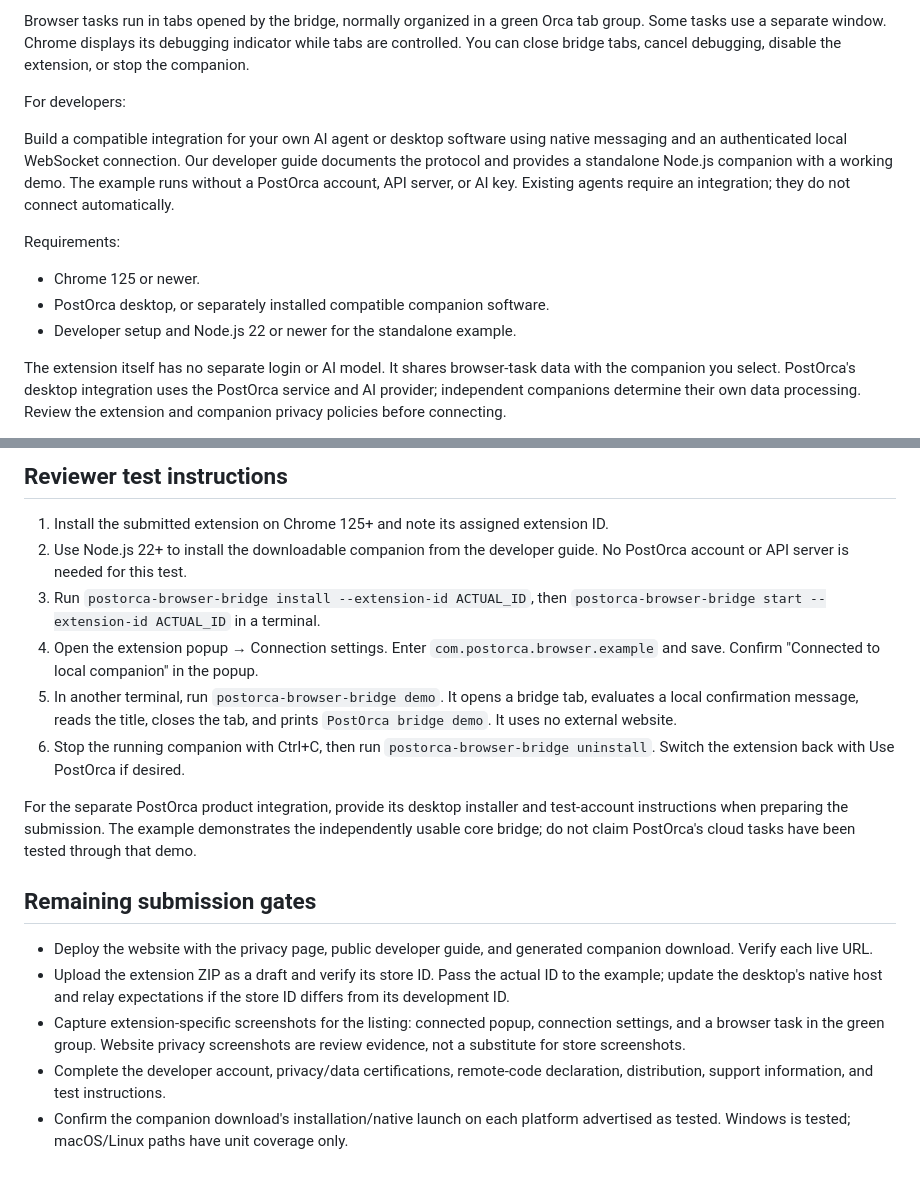
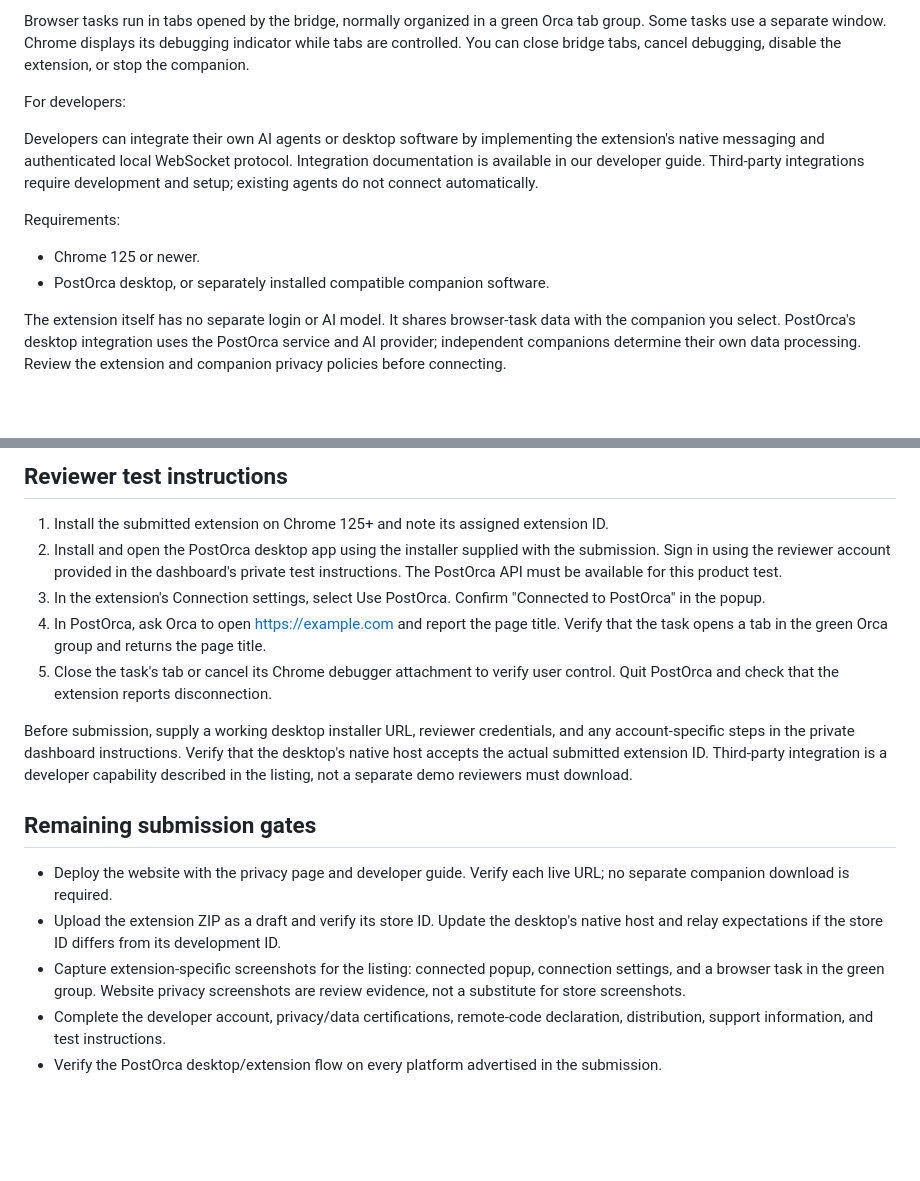
Before and after one commit to nla-asia/postorca-app, a Markdown page: docs/chrome-web-store.md, 2 parts joined by grey strips. Drawn GitHub-style; blank space fills up the shorter version.

```diff
--- a/docs/chrome-web-store.md
+++ b/docs/chrome-web-store.md
@@ -26,13 +26,12 @@ Browser tasks run in tabs opened by the bridge, normally organized in a green Or
 
 For developers:
 
-Build a compatible integration for your own AI agent or desktop software using native messaging and an authenticated local WebSocket connection. Our developer guide documents the protocol and provides a standalone Node.js companion with a working demo. The example runs without a PostOrca account, API server, or AI key. Existing agents require an integration; they do not connect automatically.
+Developers can integrate their own AI agents or desktop software by implementing the extension's native messaging and authenticated local WebSocket protocol. Integration documentation is available in our developer guide. Third-party integrations require development and setup; existing agents do not connect automatically.
 
 Requirements:
 
 - Chrome 125 or newer.
 - PostOrca desktop, or separately installed compatible companion software.
-- Developer setup and Node.js 22 or newer for the standalone example.
 
 The extension itself has no separate login or AI model. It shares browser-task data with the companion you select. PostOrca's desktop integration uses the PostOrca service and AI provider; independent companions determine their own data processing. Review the extension and companion privacy policies before connecting.
 
@@ -58,18 +57,17 @@ There are no host permissions, content scripts, or `tabs` permission. Ordinary t
 ## Reviewer test instructions
 
 1. Install the submitted extension on Chrome 125+ and note its assigned extension ID.
-2. Use Node.js 22+ to install the downloadable companion from the developer guide. No PostOrca account or API server is needed for this test.
-3. Run `postorca-browser-bridge install --extension-id ACTUAL_ID`, then `postorca-browser-bridge start --extension-id ACTUAL_ID` in a terminal.
-4. Open the extension popup → Connection settings. Enter `com.postorca.browser.example` and save. Confirm "Connected to local companion" in the popup.
-5. In another terminal, run `postorca-browser-bridge demo`. It opens a bridge tab, evaluates a local confirmation message, reads the title, closes the tab, and prints `PostOrca bridge demo`. It uses no external website.
-6. Stop the running companion with Ctrl+C, then run `postorca-browser-bridge uninstall`. Switch the extension back with Use PostOrca if desired.
+2. Install and open the PostOrca desktop app using the installer supplied with the submission. Sign in using the reviewer account provided in the dashboard's private test instructions. The PostOrca API must be available for this product test.
+3. In the extension's Connection settings, select Use PostOrca. Confirm "Connected to PostOrca" in the popup.
+4. In PostOrca, ask Orca to open https://example.com and report the page title. Verify that the task opens a tab in the green Orca group and returns the page title.
+5. Close the task's tab or cancel its Chrome debugger attachment to verify user control. Quit PostOrca and check that the extension reports disconnection.
 
-For the separate PostOrca product integration, provide its desktop installer and test-account instructions when preparing the submission. The example demonstrates the independently usable core bridge; do not claim PostOrca's cloud tasks have been tested through that demo.
+Before submission, supply a working desktop installer URL, reviewer credentials, and any account-specific steps in the private dashboard instructions. Verify that the desktop's native host accepts the actual submitted extension ID. Third-party integration is a developer capability described in the listing, not a separate demo reviewers must download.
 
 ## Remaining submission gates
 
-- Deploy the website with the privacy page, public developer guide, and generated companion download. Verify each live URL.
-- Upload the extension ZIP as a draft and verify its store ID. Pass the actual ID to the example; update the desktop's native host and relay expectations if the store ID differs from its development ID.
+- Deploy the website with the privacy page and developer guide. Verify each live URL; no separate companion download is required.
+- Upload the extension ZIP as a draft and verify its store ID. Update the desktop's native host and relay expectations if the store ID differs from its development ID.
 - Capture extension-specific screenshots for the listing: connected popup, connection settings, and a browser task in the green group. Website privacy screenshots are review evidence, not a substitute for store screenshots.
 - Complete the developer account, privacy/data certifications, remote-code declaration, distribution, support information, and test instructions.
-- Confirm the companion download's installation/native launch on each platform advertised as tested. Windows is tested; macOS/Linux paths have unit coverage only.
+- Verify the PostOrca desktop/extension flow on every platform advertised in the submission.
```
Also changed, not shown: README.md (+1 -1 lines), docs/browser-bridge.md (+2 -5 lines), examples/browser-companion/README.md (deleted, +0 -81 lines), docs/screenshots/browser-bridge-guide-desktop.png, docs/screenshots/browser-bridge-guide-mobile.png, docs/screenshots/browser-bridge-options.png, docs/screenshots/privacy-desktop.png, docs/screenshots/privacy-mobile.png, 10 other files.
